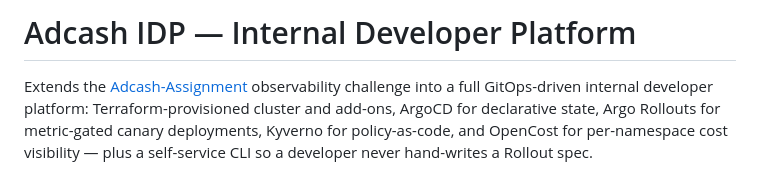
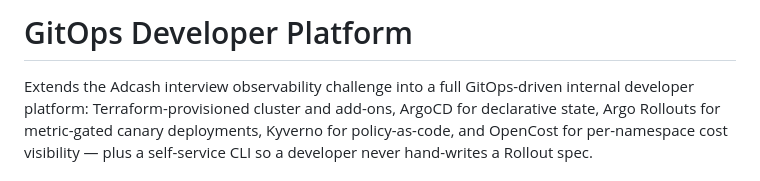
Before and after one commit to AnirudhBabu/Adcash-Assignment, a Markdown page: README.md, the part around the change. Rendered like a GitHub page.

Commit message:
Rename project to GitOps Developer Platform
Updated project title and improved description clarity.

```diff
--- a/README.md
+++ b/README.md
@@ -1,7 +1,6 @@
-# Adcash IDP — Internal Developer Platform
+# GitOps Developer Platform
 
-Extends the [Adcash-Assignment](https://github.com/AnirudhBabu/Adcash-Assignment)
-observability challenge into a full GitOps-driven internal developer
+Extends the Adcash interview observability challenge into a full GitOps-driven internal developer
 platform: Terraform-provisioned cluster and add-ons, ArgoCD for declarative
 state, Argo Rollouts for metric-gated canary deployments, Kyverno for
 policy-as-code, and OpenCost for per-namespace cost visibility — plus a
```
